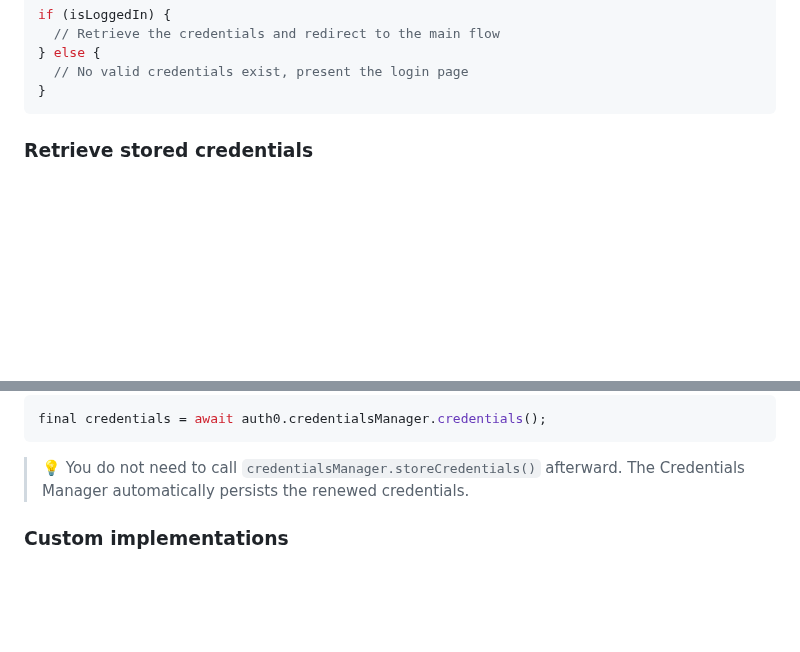
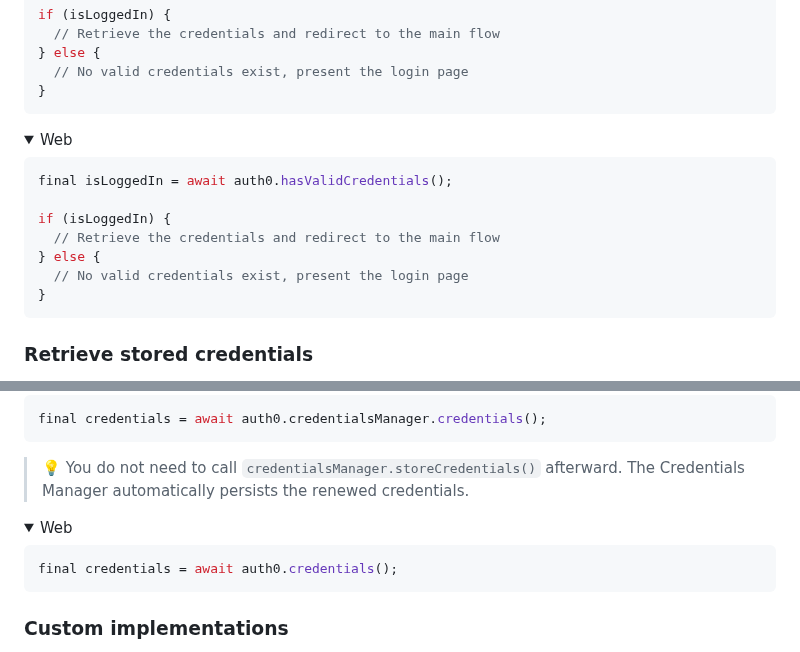
Before and after one commit to auth0/auth0-flutter, a Markdown page: auth0_flutter/EXAMPLES.md, 2 parts joined by grey strips. Rendered like a GitHub page; folded sections open; blank space fills up the shorter version.

Commit message:
chore: readme tweaks for web support

````diff
--- a/auth0_flutter/EXAMPLES.md
+++ b/auth0_flutter/EXAMPLES.md
@@ -341,3 +344,18 @@ if (isLoggedIn) {
 }
 ```
 
+</details>
+
+<details>
+  <summary>Web</summary>
+
+```dart
+final isLoggedIn = await auth0.hasValidCredentials();
+
+if (isLoggedIn) {
+  // Retrieve the credentials and redirect to the main flow
+} else {
+  // No valid credentials exist, present the login page
+}
+```
+
@@ -350,6 +373,17 @@ final credentials = await auth0.credentialsManager.credentials();
 ```
 
 > 💡 You do not need to call `credentialsManager.storeCredentials()` afterward. The Credentials Manager automatically persists the renewed credentials.
+
+</details>
+
+<details>
+  <summary>Web</summary>
+
+```dart
+final credentials = await auth0.credentials();
+```
+
+</details>
 
 ### Custom implementations
 
````
Also changed, not shown: other parts of auth0_flutter/EXAMPLES.md (+8 -0 lines), 1 other file.
